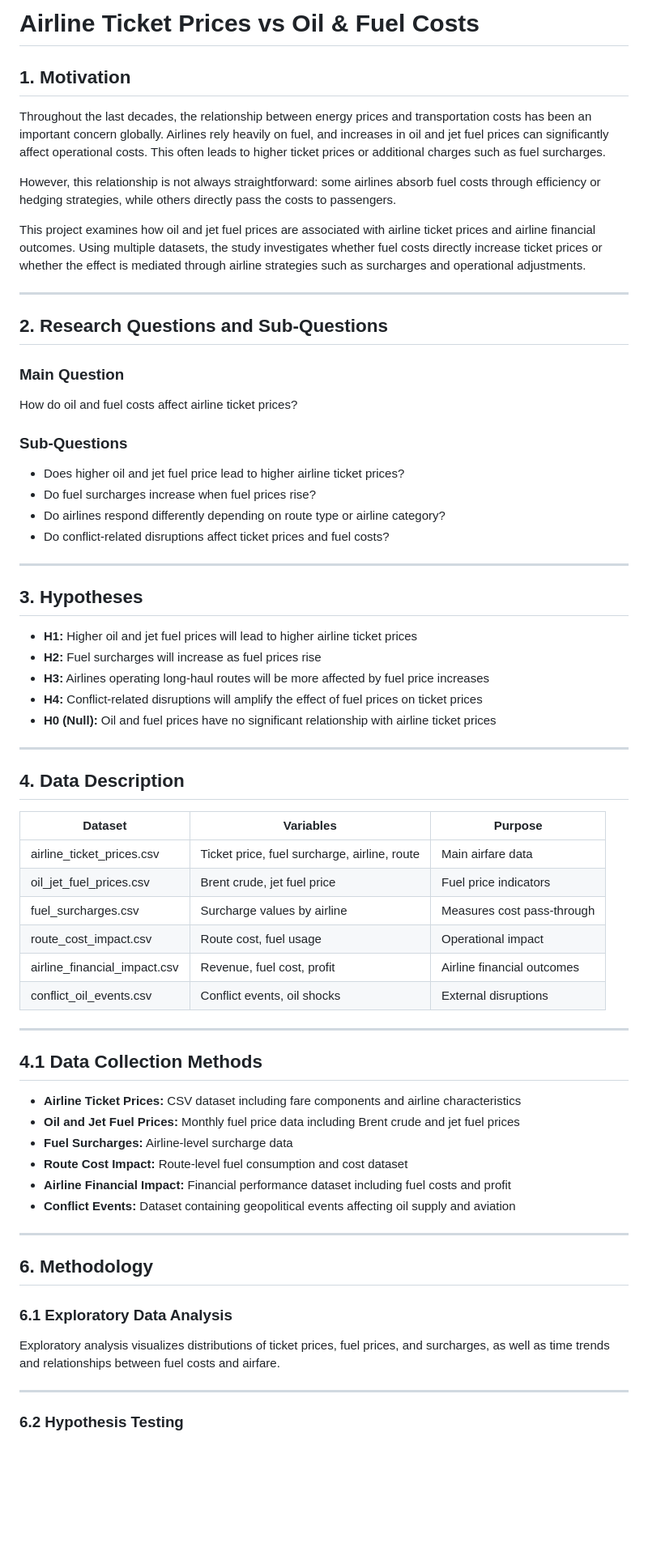
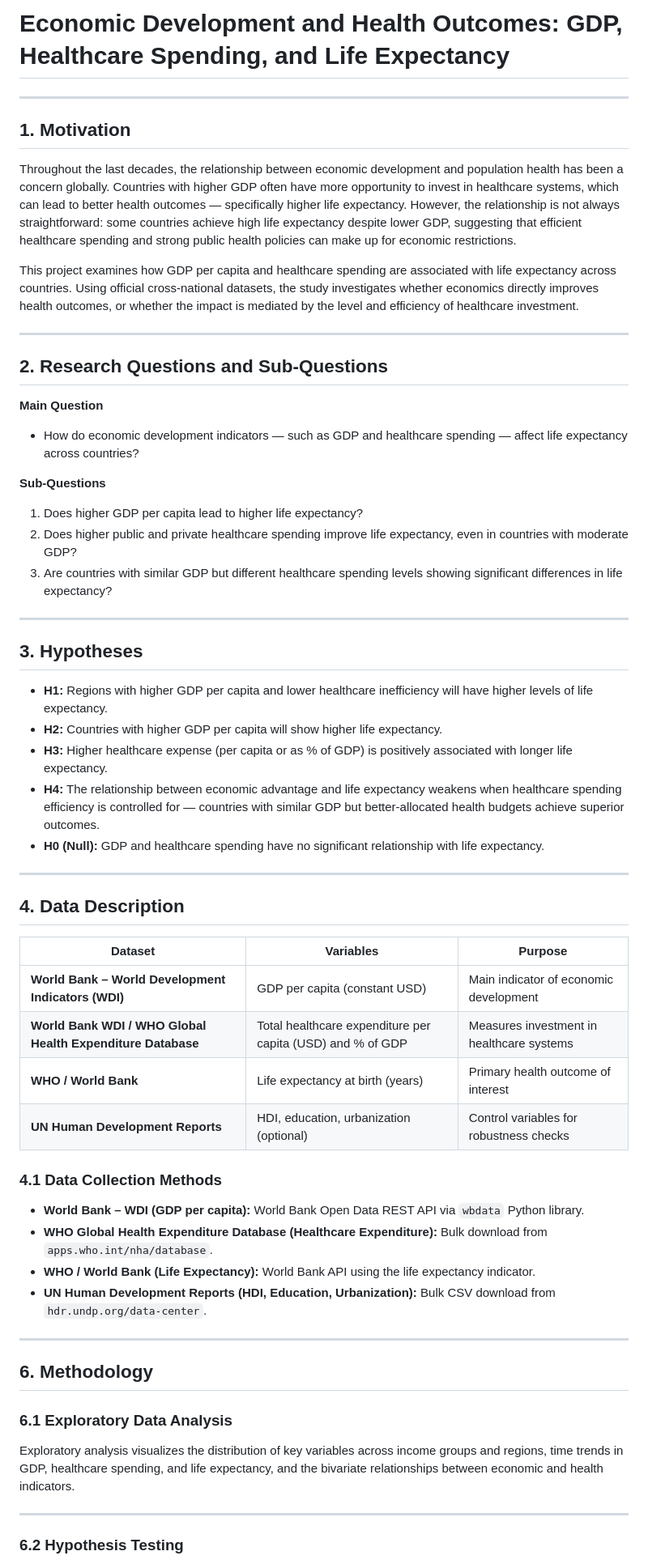
Before and after one commit to handeunaldi/dsa-210-project, a Markdown page: README.md, the part around one of its changes. Shown at 81% size. Rendered like a GitHub page; blank space fills up the shorter version.

```diff
--- a/README.md
+++ b/README.md
@@ -1,65 +1,63 @@
-# Airline Ticket Prices vs Oil & Fuel Costs
+# Economic Development and Health Outcomes: GDP, Healthcare Spending, and Life Expectancy
+
+---
 
 ## 1. Motivation
-Throughout the last decades, the relationship between energy prices and transportation costs has been an important concern globally. Airlines rely heavily on fuel, and increases in oil and jet fuel prices can significantly affect operational costs. This often leads to higher ticket prices or additional charges such as fuel surcharges.
 
-However, this relationship is not always straightforward: some airlines absorb fuel costs through efficiency or hedging strategies, while others directly pass the costs to passengers.
+Throughout the last decades, the relationship between economic development and population health has been a concern globally. Countries with higher GDP often have more opportunity to invest in healthcare systems, which can lead to better health outcomes — specifically higher life expectancy. However, the relationship is not always straightforward: some countries achieve high life expectancy despite lower GDP, suggesting that efficient healthcare spending and strong public health policies can make up for economic restrictions.
 
-This project examines how oil and jet fuel prices are associated with airline ticket prices and airline financial outcomes. Using multiple datasets, the study investigates whether fuel costs directly increase ticket prices or whether the effect is mediated through airline strategies such as surcharges and operational adjustments.
+This project examines how GDP per capita and healthcare spending are associated with life expectancy across countries. Using official cross-national datasets, the study investigates whether economics directly improves health outcomes, or whether the impact is mediated by the level and efficiency of healthcare investment.
 
 ---
 
 ## 2. Research Questions and Sub-Questions
 
-### Main Question
-How do oil and fuel costs affect airline ticket prices?
+**Main Question**
 
-### Sub-Questions
-- Does higher oil and jet fuel price lead to higher airline ticket prices?
-- Do fuel surcharges increase when fuel prices rise?
-- Do airlines respond differently depending on route type or airline category?
-- Do conflict-related disruptions affect ticket prices and fuel costs?
+* How do economic development indicators — such as GDP and healthcare spending — affect life expectancy across countries?
+
+**Sub-Questions**
+
+1. Does higher GDP per capita lead to higher life expectancy?
+2. Does higher public and private healthcare spending improve life expectancy, even in countries with moderate GDP?
+3. Are countries with similar GDP but different healthcare spending levels showing significant differences in life expectancy?
 
 ---
 
 ## 3. Hypotheses
 
-- **H1:** Higher oil and jet fuel prices will lead to higher airline ticket prices
-- **H2:** Fuel surcharges will increase as fuel prices rise
-- **H3:** Airlines operating long-haul routes will be more affected by fuel price increases
-- **H4:** Conflict-related disruptions will amplify the effect of fuel prices on ticket prices
-- **H0 (Null):** Oil and fuel prices have no significant relationship with airline ticket prices
+* **H1:** Regions with higher GDP per capita and lower healthcare inefficiency will have higher levels of life expectancy.
+* **H2:** Countries with higher GDP per capita will show higher life expectancy.
+* **H3:** Higher healthcare expense (per capita or as % of GDP) is positively associated with longer life expectancy.
+* **H4:** The relationship between economic advantage and life expectancy weakens when healthcare spending efficiency is controlled for — countries with similar GDP but better-allocated health budgets achieve superior outcomes.
+* **H0 (Null):** GDP and healthcare spending have no significant relationship with life expectancy.
 
 ---
 
 ## 4. Data Description
 
 | Dataset | Variables | Purpose |
-|--------|----------|--------|
-| airline_ticket_prices.csv | Ticket price, fuel surcharge, airline, route | Main airfare data |
-| oil_jet_fuel_prices.csv | Brent crude, jet fuel price | Fuel price indicators |
-| fuel_surcharges.csv | Surcharge values by airline | Measures cost pass-through |
-| route_cost_impact.csv | Route cost, fuel usage | Operational impact |
-| airline_financial_impact.csv | Revenue, fuel cost, profit | Airline financial outcomes |
-| conflict_oil_events.csv | Conflict events, oil shocks | External disruptions |
+| --- | --- | --- |
+| **World Bank – World Development Indicators (WDI)** | GDP per capita (constant USD) | Main indicator of economic development |
+| **World Bank WDI / WHO Global Health Expenditure Database** | Total healthcare expenditure per capita (USD) and % of GDP | Measures investment in healthcare systems |
+| **WHO / World Bank** | Life expectancy at birth (years) | Primary health outcome of interest |
+| **UN Human Development Reports** | HDI, education, urbanization (optional) | Control variables for robustness checks |
 
----
+### 4.1 Data Collection Methods
 
-## 4.1 Data Collection Methods
+- **World Bank – WDI (GDP per capita):** World Bank Open Data REST API via `wbdata` Python library.
+- **WHO Global Health Expenditure Database (Healthcare Expenditure):** Bulk download from `apps.who.int/nha/database`.
+- **WHO / World Bank (Life Expectancy):** World Bank API using the life expectancy indicator.
+- **UN Human Development Reports (HDI, Education, Urbanization):** Bulk CSV download from `hdr.undp.org/data-center`.
 
-- **Airline Ticket Prices:** CSV dataset including fare components and airline characteristics
-- **Oil and Jet Fuel Prices:** Monthly fuel price data including Brent crude and jet fuel prices
-- **Fuel Surcharges:** Airline-level surcharge data
-- **Route Cost Impact:** Route-level fuel consumption and cost dataset
-- **Airline Financial Impact:** Financial performance dataset including fuel costs and profit
-- **Conflict Events:** Dataset containing geopolitical events affecting oil supply and aviation
 
 ---
 
 ## 6. Methodology
 
 ### 6.1 Exploratory Data Analysis
-Exploratory analysis visualizes distributions of ticket prices, fuel prices, and surcharges, as well as time trends and relationships between fuel costs and airfare.
+
+Exploratory analysis visualizes the distribution of key variables across income groups and regions, time trends in GDP, healthcare spending, and life expectancy, and the bivariate relationships between economic and health indicators.
 
 ---
 
```
Also changed, not shown: other parts of README.md (+17 -11 lines).
